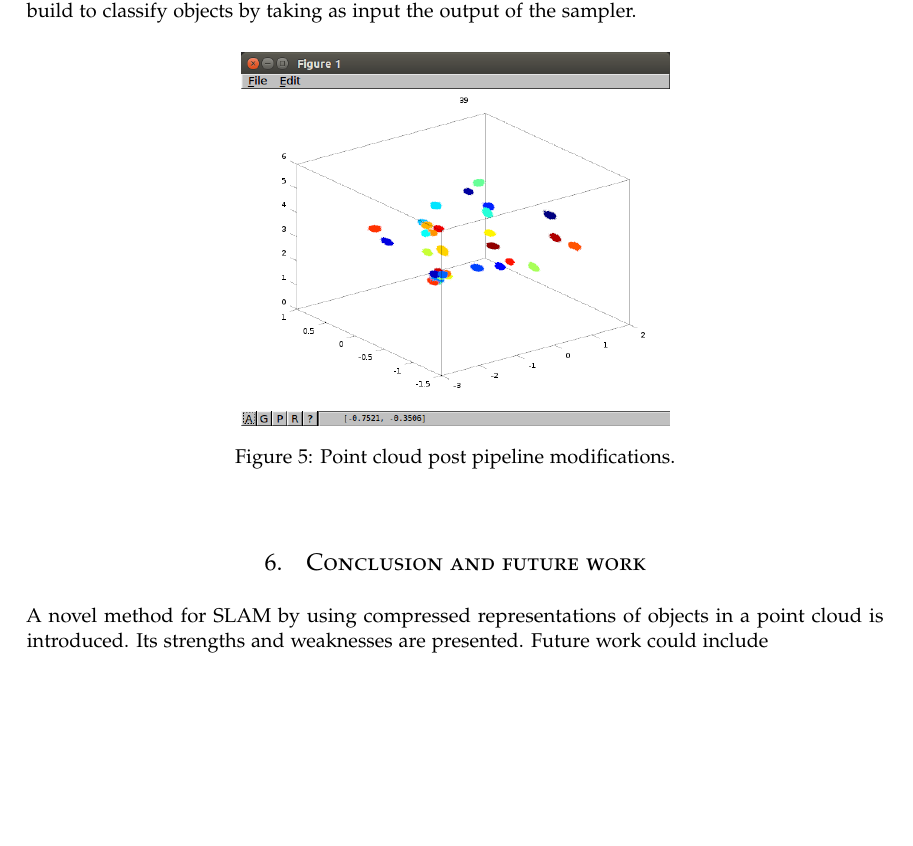
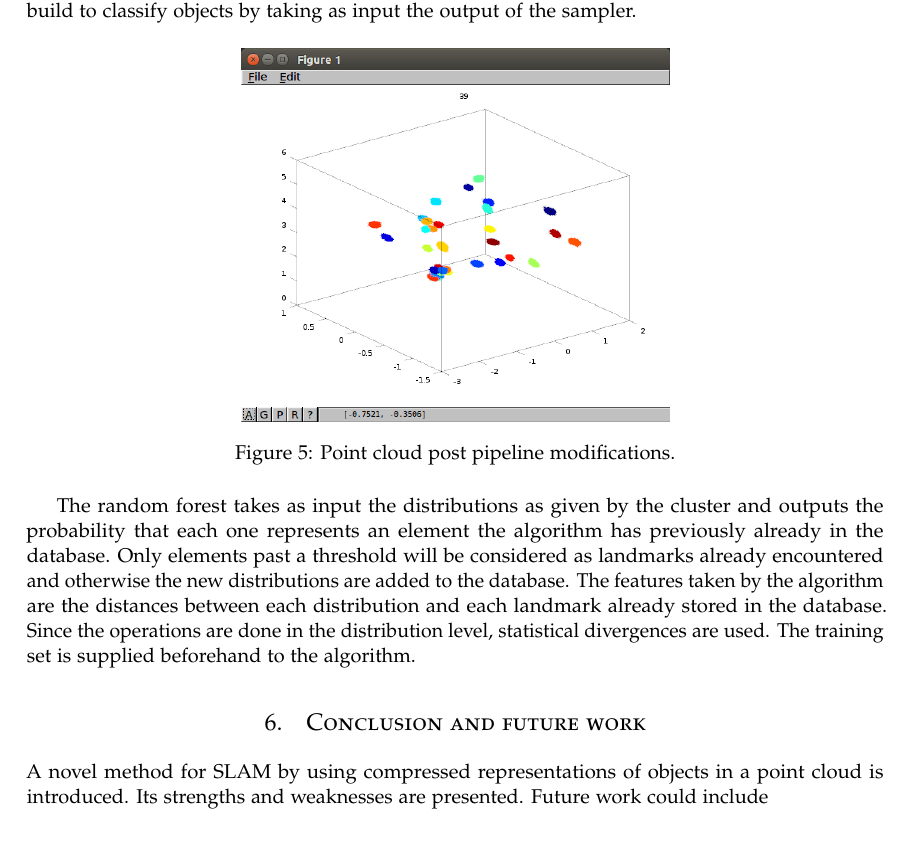
Before and after one commit to hadjichristslave/Thesis-report, a LaTeX thesis (Thesis report.tex): part of page 11 of 15, cut so that both start at the same text, the shorter picture padded with empty space. Compiled offline with pdfLaTeX.

Commit message:
added stuff

```diff
--- a/Thesis report.tex
+++ b/Thesis report.tex
@@ -276,6 +276,8 @@ The sampler as was described in the theory section takes as input the modified c
   \label{pcl:clustering}
 \end{figure}
 
+The random forest takes as input the distributions as given by the cluster and outputs the probability that each one represents an element the algorithm has previously already in the database. Only elements past a threshold will be considered as landmarks already encountered and otherwise the new distributions are added to the database. The features taken by the algorithm are the distances between each distribution and each landmark already stored in the database. Since the operations are done in the distribution level, statistical divergences are used. The training set is supplied beforehand to the algorithm.
+
 \section{Conclusion and future work}
 \label{sec:discussion}
 
```
Also changed, not shown: Thesis report.pdf, 3 other files.
